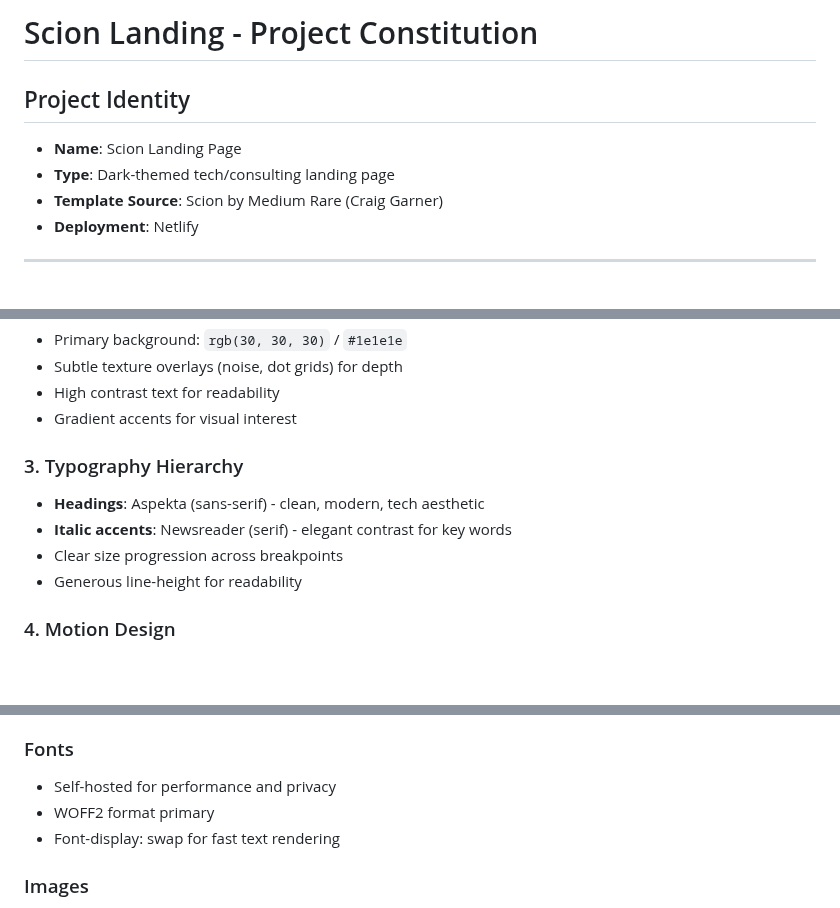
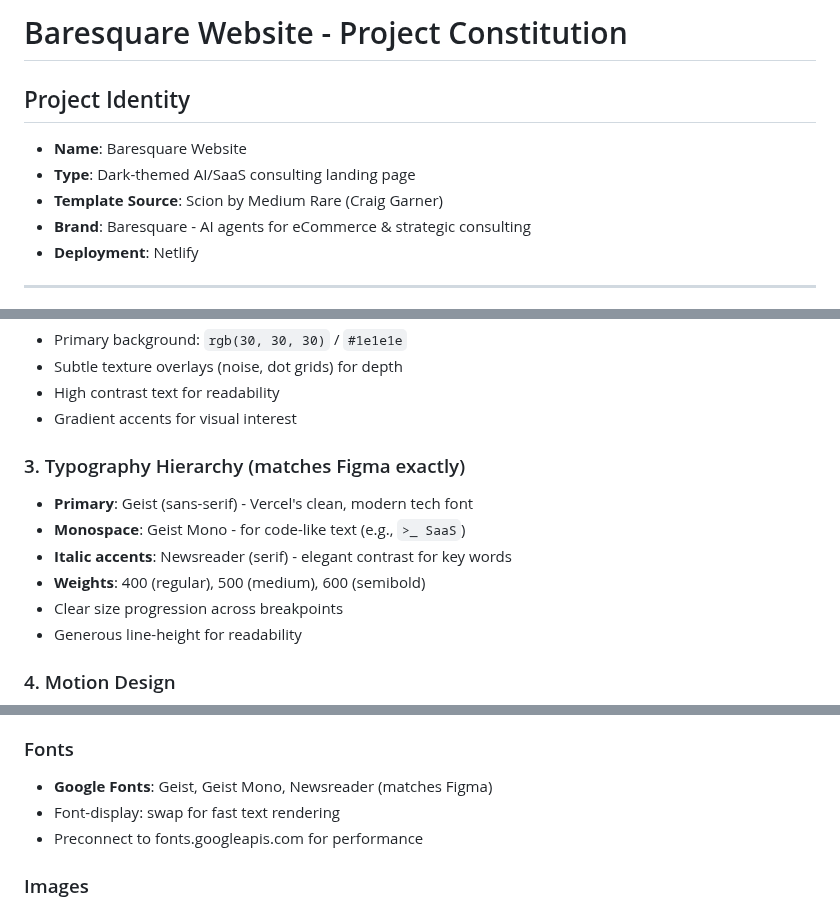
Before and after one commit to ggrigo/baresquare-new, a Markdown page: .specify/memory/constitution.md, 3 parts joined by grey strips. GitHub-like rendering; blank space fills up the shorter version.

Commit message:
Update project constitution with Baresquare branding and Geist fonts
- Rename from "Scion Landing" to "Baresquare Website"
- Add brand description: AI agents for eCommerce & strategic consulting
- Update typography: Geist (primary), Geist Mono, Newsreader
- Document font weights: 400, 500, 600
- Update font loading strategy: Google Fonts with preconnect

🤖 Generated with [Claude Code](https://claude.com/claude-code)

Co-Authored-By: Claude Opus 4.5 <noreply@anthropic.com>

```diff
--- a/.specify/memory/constitution.md
+++ b/.specify/memory/constitution.md
@@ -1,9 +1,10 @@
-# Scion Landing - Project Constitution
+# Baresquare Website - Project Constitution
 
 ## Project Identity
-- **Name**: Scion Landing Page
-- **Type**: Dark-themed tech/consulting landing page
+- **Name**: Baresquare Website
+- **Type**: Dark-themed AI/SaaS consulting landing page
 - **Template Source**: Scion by Medium Rare (Craig Garner)
+- **Brand**: Baresquare - AI agents for eCommerce & strategic consulting
 - **Deployment**: Netlify
 
 ---
@@ -21,9 +22,11 @@
 - High contrast text for readability
 - Gradient accents for visual interest
 
-### 3. Typography Hierarchy
-- **Headings**: Aspekta (sans-serif) - clean, modern, tech aesthetic
+### 3. Typography Hierarchy (matches Figma exactly)
+- **Primary**: Geist (sans-serif) - Vercel's clean, modern tech font
+- **Monospace**: Geist Mono - for code-like text (e.g., `>_ SaaS`)
 - **Italic accents**: Newsreader (serif) - elegant contrast for key words
+- **Weights**: 400 (regular), 500 (medium), 600 (semibold)
 - Clear size progression across breakpoints
 - Generous line-height for readability
 
@@ -133,9 +136,9 @@
 - Gradients: CSS gradients, not images
 
 ### Fonts
-- Self-hosted for performance and privacy
-- WOFF2 format primary
+- **Google Fonts**: Geist, Geist Mono, Newsreader (matches Figma)
 - Font-display: swap for fast text rendering
+- Preconnect to fonts.googleapis.com for performance
 
 ### Images
 - Organized by type (hero, team, blog, icons)
```
